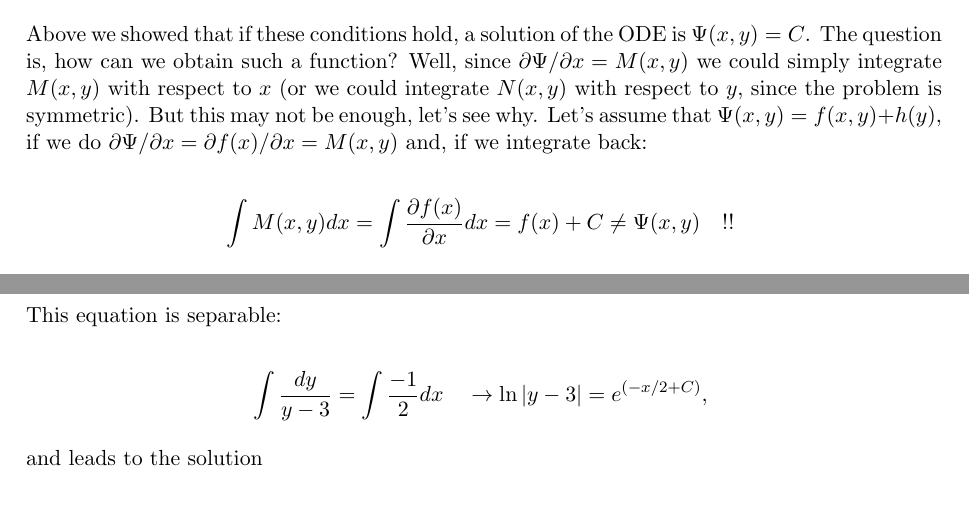
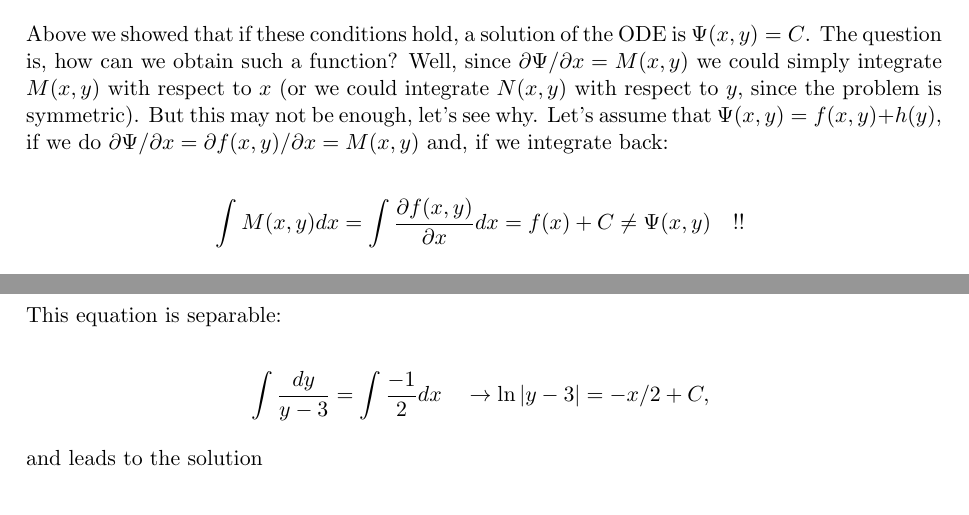
Before and after one commit to apascualgarcia/maths4biology, a LaTeX document (Final.tex, which reads Final_Day_5.tex): two parts of pages 56 and 58 of 80, joined at a grey line, cut so that both start at the same text. Compiled offline with pdfLaTeX; a LaTeX package or settings file that is missing is left out.

Commit message:
Correction errors ODEs

```diff
--- a/Final_Day_5.tex
+++ b/Final_Day_5.tex
@@ -308,10 +308,10 @@ Above we showed that if these conditions hold, a solution of the ODE is $\Psi(x,
 can we obtain such a function? Well, since $\partial \Psi /\partial x= M(x,y)$ we could simply integrate
 $M(x,y)$ with respect to $x$ (or we could integrate $N(x,y)$ with respect to $y$, since the problem is
 symmetric). But this may not be enough, let's see why. Let's assume that $\Psi(x,y)=f(x,y)+h(y)$, if
-we do $\partial \Psi /\partial x= \partial f(x)/ \partial x = M(x,y) $ and, if we integrate back:
+we do $\partial \Psi /\partial x= \partial f(x,y)/ \partial x = M(x,y) $ and, if we integrate back:
 
 \bnn
-	\int M(x,y) dx = \int \frac{\partial f(x)}{\partial x} dx = f(x) + C \neq \Psi(x,y) \quad \mbox{!!}
+	\int M(x,y) dx = \int \frac{\partial f(x,y)}{\partial x} dx = f(x) + C \neq \Psi(x,y) \quad \mbox{!!}
 \enn
 
 The problem is that, if $\Psi(x,y)$ has any term which depends only on the variable $y$, differentiating with respect
@@ -379,7 +379,7 @@ demonstrate why it works, and finally we will do some exercises.
 This equation is separable:
 
 \bnn
-	\int \frac{dy}{y-3}=\int \frac{-1}{2}dx \quad \rightarrow \ln |y-3| = e^{(-x/2+C)},
+	\int \frac{dy}{y-3}=\int \frac{-1}{2}dx \quad \rightarrow \ln |y-3| = -x/2+C,
 \enn
 
 and leads to the solution
```
Also changed, not shown: Final_Day_5.tex (6 more changed lines).
